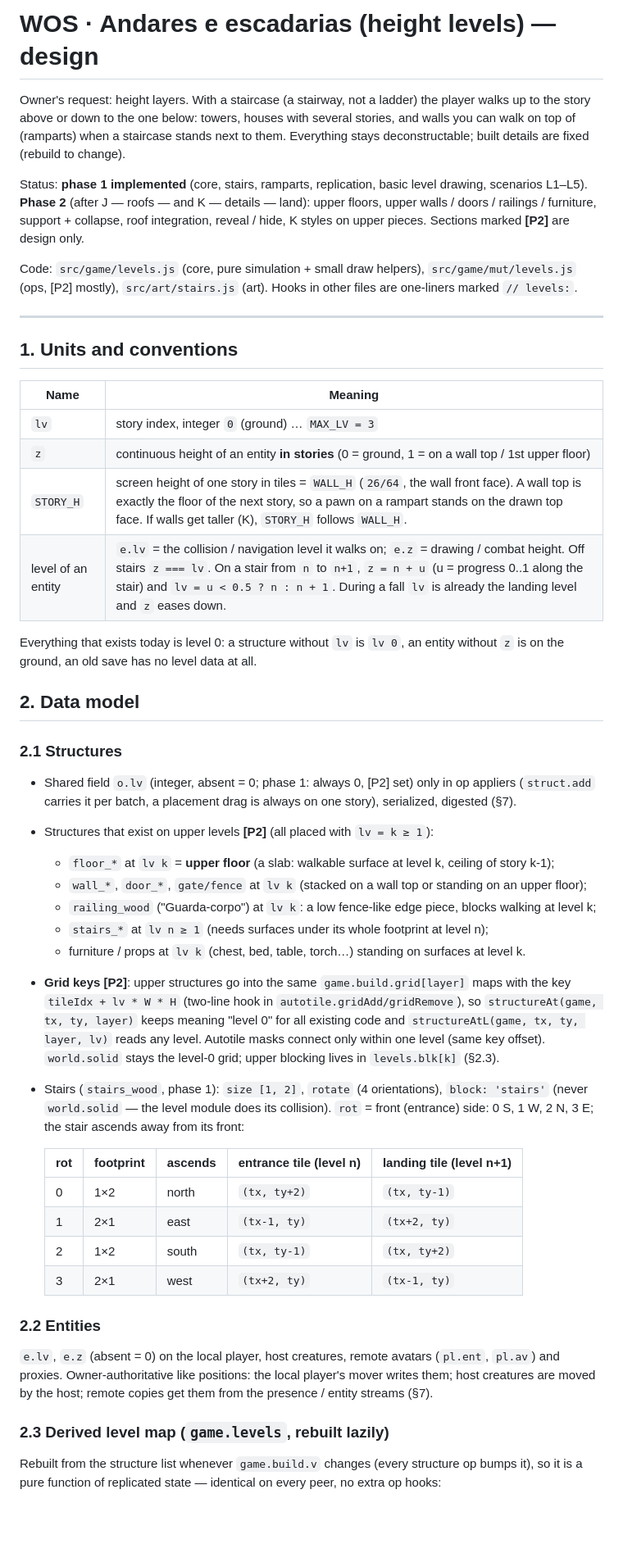
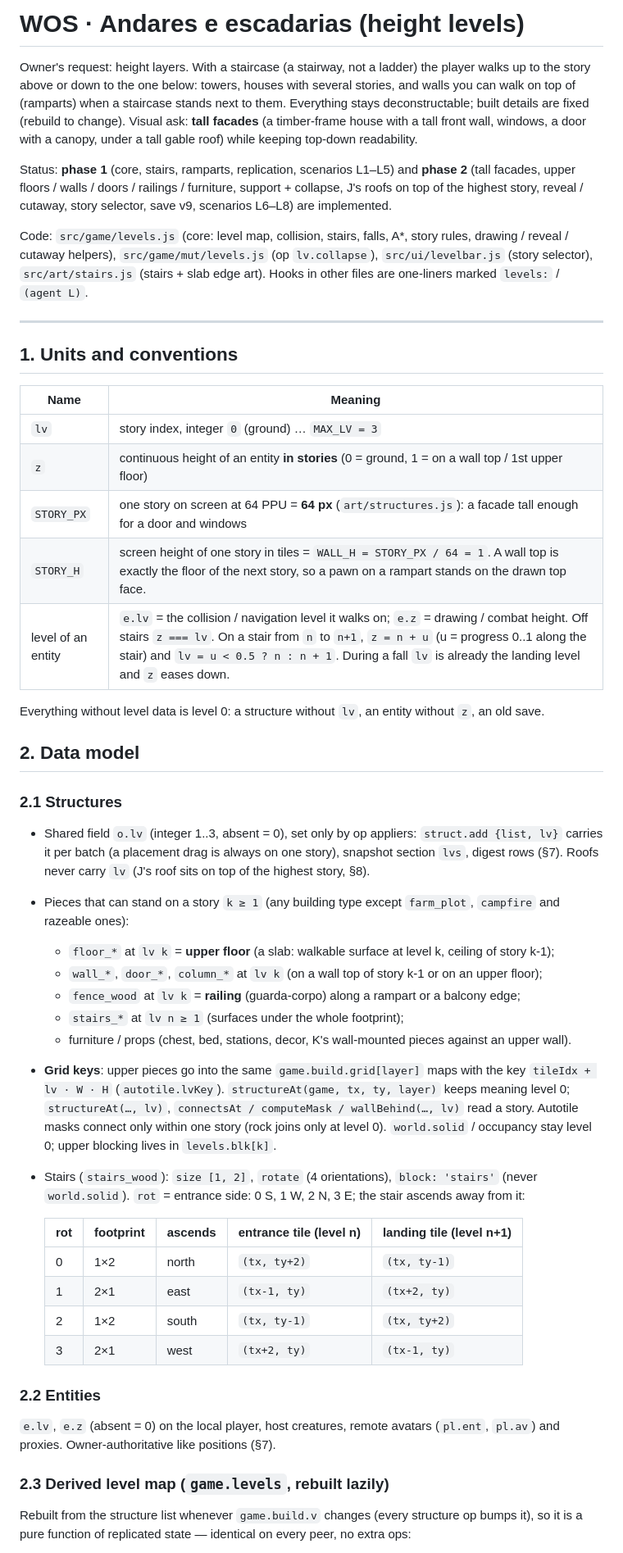
Before and after one commit to jay15963/WOS, a Markdown page: docs/LEVELS.md, the part around one of its changes. Shown at 82% size. GitHub-like rendering; blank space fills up the shorter version.

```diff
--- a/docs/LEVELS.md
+++ b/docs/LEVELS.md
@@ -1,17 +1,19 @@
-# WOS · Andares e escadarias (height levels) — design
+# WOS · Andares e escadarias (height levels)
 
 Owner's request: height layers. With a staircase (a stairway, not a ladder) the player walks up to the
 story above or down to the one below: towers, houses with several stories, and walls you can walk on top
 of (ramparts) when a staircase stands next to them. Everything stays deconstructable; built details are
-fixed (rebuild to change).
+fixed (rebuild to change). Visual ask: **tall facades** (a timber-frame house with a tall front wall, windows,
+a door with a canopy, under a tall gable roof) while keeping top-down readability.
 
-Status: **phase 1 implemented** (core, stairs, ramparts, replication, basic level drawing, scenarios
-L1–L5). **Phase 2** (after J — roofs — and K — details — land): upper floors, upper walls / doors /
-railings / furniture, support + collapse, roof integration, reveal / hide, K styles on upper pieces.
-Sections marked **[P2]** are design only.
+Status: **phase 1** (core, stairs, ramparts, replication, scenarios L1–L5) and **phase 2** (tall facades,
+upper floors / walls / doors / railings / furniture, support + collapse, J's roofs on top of the highest
+story, reveal / cutaway, story selector, save v9, scenarios L6–L8) are implemented.
 
-Code: `src/game/levels.js` (core, pure simulation + small draw helpers), `src/game/mut/levels.js` (ops,
-[P2] mostly), `src/art/stairs.js` (art). Hooks in other files are one-liners marked `// levels:`.
+Code: `src/game/levels.js` (core: level map, collision, stairs, falls, A*, story rules, drawing / reveal /
+cutaway helpers), `src/game/mut/levels.js` (op `lv.collapse`), `src/ui/levelbar.js` (story selector),
+`src/art/stairs.js` (stairs + slab edge art). Hooks in other files are one-liners marked `levels:` /
+`(agent L)`.
 
 ---
 
@@ -21,32 +23,32 @@ Code: `src/game/levels.js` (core, pure simulation + small draw helpers), `src/ga
 |---|---|
 | `lv` | story index, integer `0` (ground) … `MAX_LV = 3` |
 | `z` | continuous height of an entity **in stories** (0 = ground, 1 = on a wall top / 1st upper floor) |
-| `STORY_H` | screen height of one story in tiles = `WALL_H` (`26/64`, the wall front face). A wall top is exactly the floor of the next story, so a pawn on a rampart stands on the drawn top face. If walls get taller (K), `STORY_H` follows `WALL_H`. |
+| `STORY_PX` | one story on screen at 64 PPU = **64 px** (`art/structures.js`): a facade tall enough for a door and windows |
+| `STORY_H` | screen height of one story in tiles = `WALL_H = STORY_PX / 64 = 1`. A wall top is exactly the floor of the next story, so a pawn on a rampart stands on the drawn top face. |
 | level of an entity | `e.lv` = the collision / navigation level it walks on; `e.z` = drawing / combat height. Off stairs `z === lv`. On a stair from `n` to `n+1`, `z = n + u` (u = progress 0..1 along the stair) and `lv = u < 0.5 ? n : n + 1`. During a fall `lv` is already the landing level and `z` eases down. |
 
-Everything that exists today is level 0: a structure without `lv` is `lv 0`, an entity without `z` is on
-the ground, an old save has no level data at all.
+Everything without level data is level 0: a structure without `lv`, an entity without `z`, an old save.
 
 ## 2. Data model
 
 ### 2.1 Structures
 
-- Shared field `o.lv` (integer, absent = 0; phase 1: always 0, [P2] set) only in op appliers (`struct.add` carries it per batch, a
-  placement drag is always on one story), serialized, digested (§7).
-- Structures that exist on upper levels **[P2]** (all placed with `lv = k ≥ 1`):
+- Shared field `o.lv` (integer 1..3, absent = 0), set only by op appliers: `struct.add {list, lv}` carries it
+  per batch (a placement drag is always on one story), snapshot section `lvs`, digest rows (§7). Roofs never
+  carry `lv` (J's roof sits on top of the highest story, §8).
+- Pieces that can stand on a story `k ≥ 1` (any building type except `farm_plot`, `campfire` and razeable ones):
   - `floor_*` at `lv k` = **upper floor** (a slab: walkable surface at level k, ceiling of story k-1);
-  - `wall_*`, `door_*`, `gate/fence` at `lv k` (stacked on a wall top or standing on an upper floor);
-  - `railing_wood` ("Guarda-corpo") at `lv k`: a low fence-like edge piece, blocks walking at level k;
-  - `stairs_*` at `lv n ≥ 1` (needs surfaces under its whole footprint at level n);
-  - furniture / props at `lv k` (chest, bed, table, torch…) standing on surfaces at level k.
-- **Grid keys [P2]**: upper structures go into the same `game.build.grid[layer]` maps with the key
-  `tileIdx + lv * W * H` (two-line hook in `autotile.gridAdd/gridRemove`), so `structureAt(game, tx, ty,
-  layer)` keeps meaning "level 0" for all existing code and `structureAtL(game, tx, ty, layer, lv)` reads any
-  level. Autotile masks connect only within one level (same key offset). `world.solid` stays the level-0
-  grid; upper blocking lives in `levels.blk[k]` (§2.3).
-- Stairs (`stairs_wood`, phase 1): `size [1, 2]`, `rotate` (4 orientations), `block: 'stairs'` (never
-  `world.solid` — the level module does its collision). `rot` = front (entrance) side: 0 S, 1 W, 2 N, 3 E;
-  the stair ascends away from its front:
+  - `wall_*`, `door_*`, `column_*` at `lv k` (on a wall top of story k-1 or on an upper floor);
+  - `fence_wood` at `lv k` = **railing** (guarda-corpo) along a rampart or a balcony edge;
+  - `stairs_*` at `lv n ≥ 1` (surfaces under the whole footprint);
+  - furniture / props (chest, bed, stations, decor, K's wall-mounted pieces against an upper wall).
+- **Grid keys**: upper pieces go into the same `game.build.grid[layer]` maps with the key
+  `tileIdx + lv · W · H` (`autotile.lvKey`). `structureAt(game, tx, ty, layer)` keeps meaning level 0;
+  `structureAt(…, lv)`, `connectsAt / computeMask / wallBehind(…, lv)` read a story. Autotile masks connect
+  only within one story (rock joins only at level 0). `world.solid` / occupancy stay level 0; upper blocking
+  lives in `levels.blk[k]`.
+- Stairs (`stairs_wood`): `size [1, 2]`, `rotate` (4 orientations), `block: 'stairs'` (never `world.solid`).
+  `rot` = entrance side: 0 S, 1 W, 2 N, 3 E; the stair ascends away from it:
 
   | rot | footprint | ascends | entrance tile (level n) | landing tile (level n+1) |
   |---|---|---|---|---|
@@ -58,11 +60,10 @@ the ground, an old save has no level data at all.
 ### 2.2 Entities
 
 `e.lv`, `e.z` (absent = 0) on the local player, host creatures, remote avatars (`pl.ent`, `pl.av`) and
-proxies. Owner-authoritative like positions: the local player's mover writes them; host creatures are moved
-by the host; remote copies get them from the presence / entity streams (§7).
+proxies. Owner-authoritative like positions (§7).
 
 ### 2.3 Derived level map (`game.levels`, rebuilt lazily)
 
 Rebuilt from the structure list whenever `game.build.v` changes (every structure op bumps it), so it is a
-pure function of replicated state — identical on every peer, no extra op hooks:
+pure function of replicated state — identical on every peer, no extra ops:
 
```
Also changed, not shown: other parts of docs/LEVELS.md (+114 -144 lines), docs/ARCHITECTURE.md (+4 -0 lines).
